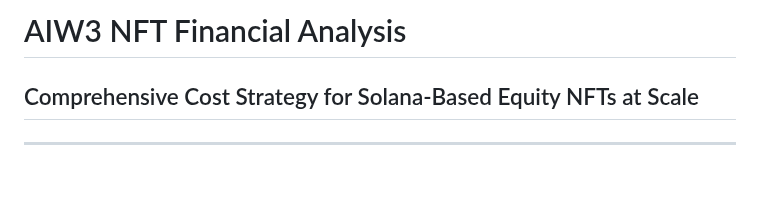
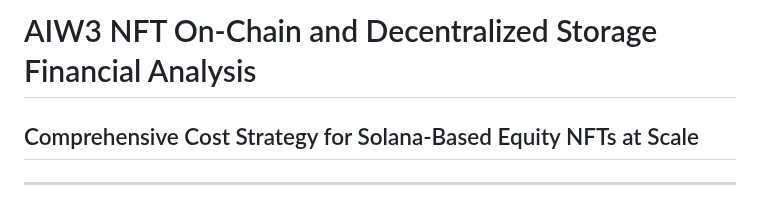
Before and after one commit to ljg-cqu/aiw3-nft-solana, a Markdown page: docs/AIW3-NFT-On-Chain-and-Storage-Financial-Analysis.md, the part around the change. GitHub-like rendering; blank space fills up the shorter version.

Commit message:
docs: rename financial analysis doc to clarify on-chain and storage focus

```diff
--- a/docs/AIW3-NFT-Financial-Analysis.md
+++ b/docs/AIW3-NFT-On-Chain-and-Storage-Financial-Analysis.md
@@ -1,4 +1,4 @@
-# AIW3 NFT Financial Analysis
+# AIW3 NFT On-Chain and Decentralized Storage Financial Analysis
 ## Comprehensive Cost Strategy for Solana-Based Equity NFTs at Scale
 
 ---
```
